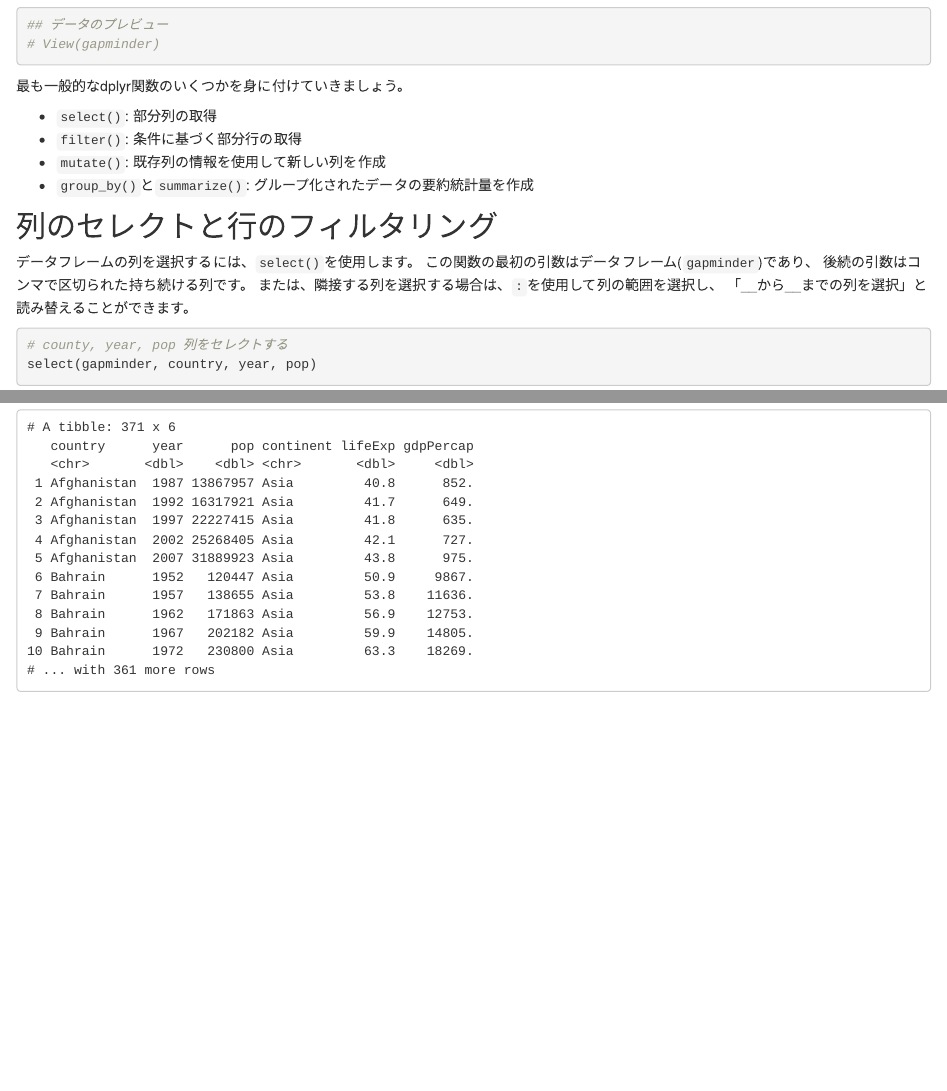
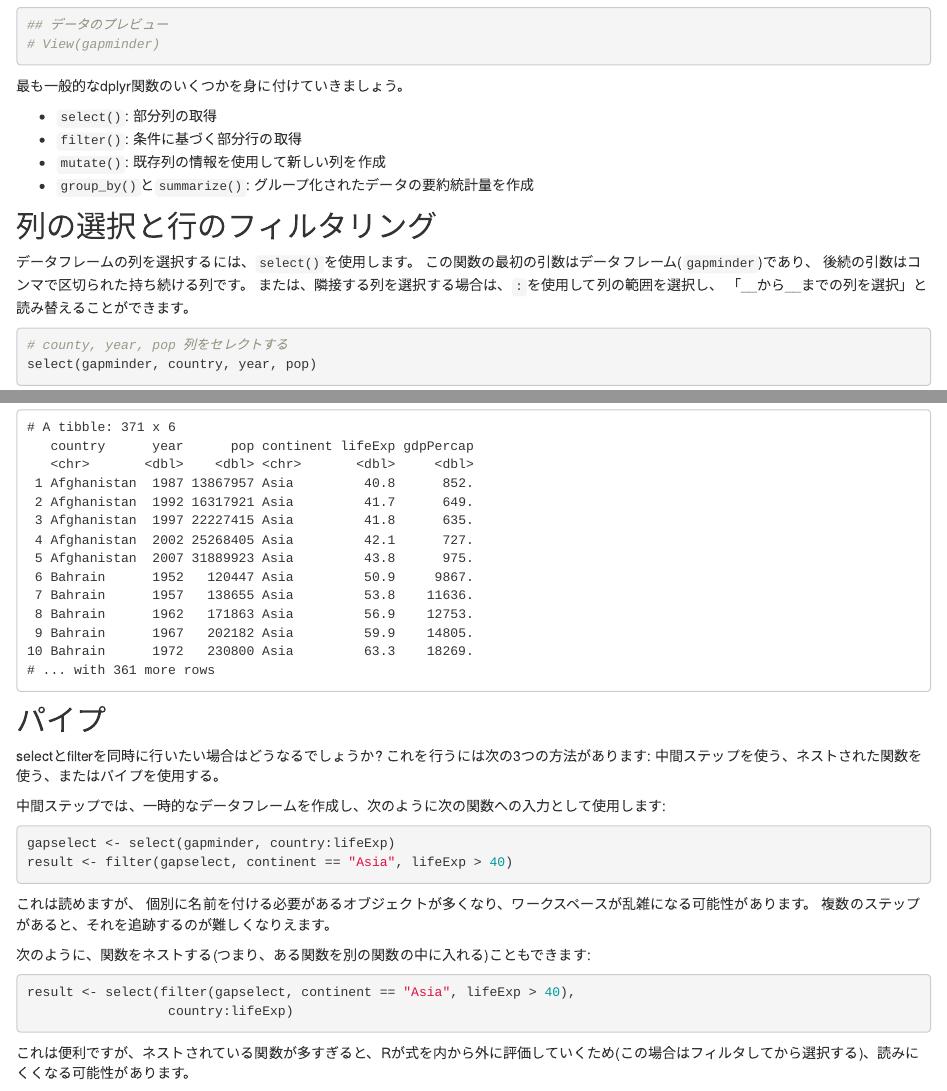
Before and after one commit to joelnitta/r-novice-gapminder-todai, an R Markdown document (episode_05.Rmd): the page in a window 1100 px wide, from 1400 px down, and a second part further down, joined at a grey line. Rendered offline with R 4.5, knitr and Pandoc, with nearby package versions.

Commit message:
Add intermediate-steps and nest

````diff
--- a/episode_05.Rmd
+++ b/episode_05.Rmd
@@ -44,7 +44,7 @@ gapminder
 - `mutate()`: 既存列の情報を使用して新しい列を作成
 - `group_by()`と`summarize()`: グループ化されたデータの要約統計量を作成
 
-## 列のセレクトと行のフィルタリング
+## 列の選択と行のフィルタリング
 
 データフレームの列を選択するには、`select()`を使用します。
 この関数の最初の引数はデータフレーム(`gapminder`)であり、
@@ -106,3 +106,28 @@ filter(gapminder, continent == "Asia", lifeExp > 40)
 10 Bahrain      1972   230800 Asia         63.3    18269.
 # ... with 361 more rows
 ```
+
+## パイプ
+
+selectとfilterを同時に行いたい場合はどうなるでしょうか?
+これを行うには次の3つの方法があります: 中間ステップを使う、ネストされた関数を使う、またはパイプを使用する。
+
+中間ステップでは、一時的なデータフレームを作成し、次のように次の関数への入力として使用します:
+
+```{r intermediate-steps}
+gapselect <- select(gapminder, country:lifeExp)
+result <- filter(gapselect, continent == "Asia", lifeExp > 40)
+```
+
+これは読めますが、
+個別に名前を付ける必要があるオブジェクトが多くなり、ワークスペースが乱雑になる可能性があります。
+複数のステップがあると、それを追跡するのが難しくなりえます。
+
+次のように、関数をネストする(つまり、ある関数を別の関数の中に入れる)こともできます:
+
+```{r nest}
+result <- select(filter(gapselect, continent == "Asia", lifeExp > 40),
+                  country:lifeExp)
+```
+
+これは便利ですが、ネストされている関数が多すぎると、Rが式を内から外に評価していくため(この場合はフィルタしてから選択する)、読みにくくなる可能性があります。
````
